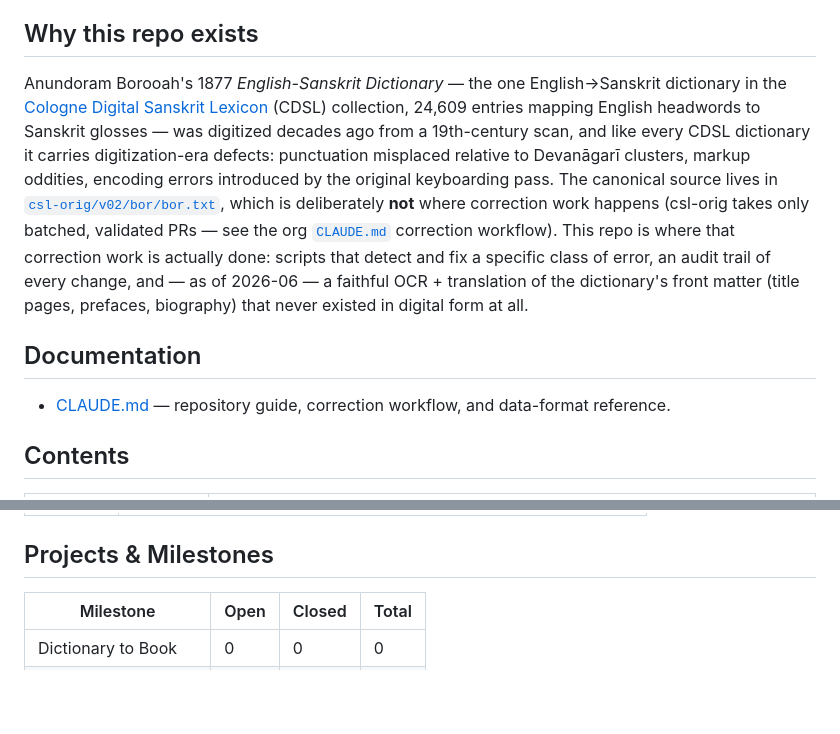
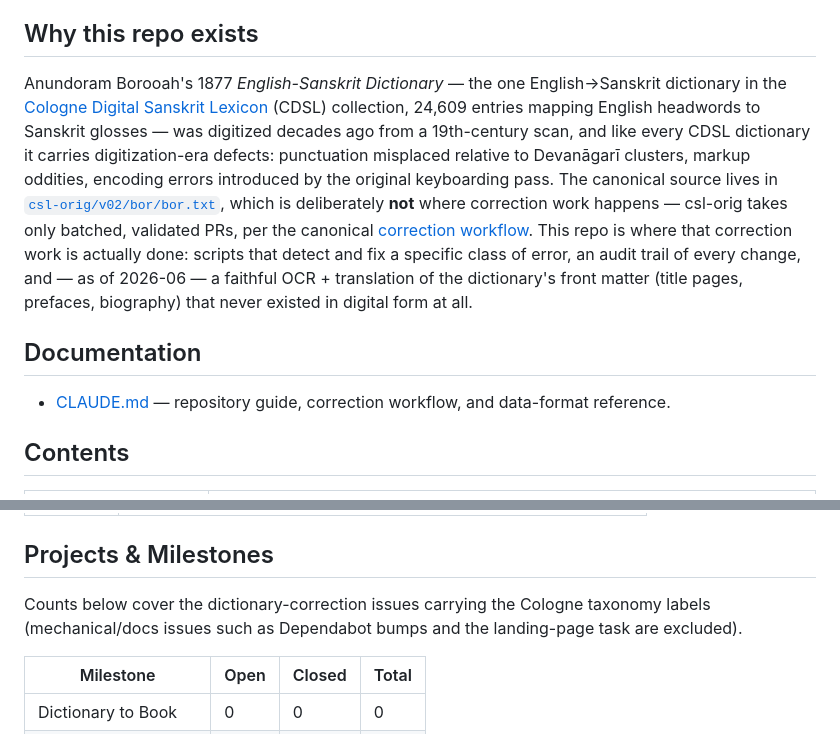
Before and after one commit to sanskrit-lexicon/BOR, a Markdown page: README.md, 2 parts joined by grey strips. Drawn GitHub-style; blank space fills up the shorter version.

```diff
--- a/README.md
+++ b/README.md
@@ -4,7 +4,7 @@ _Created: 03-09-2021 · Last updated: 05-07-2026_
 
 ## Why this repo exists
 
-Anundoram Borooah's 1877 *English-Sanskrit Dictionary* — the one English→Sanskrit dictionary in the [Cologne Digital Sanskrit Lexicon](https://www.sanskrit-lexicon.uni-koeln.de/) (CDSL) collection, 24,609 entries mapping English headwords to Sanskrit glosses — was digitized decades ago from a 19th-century scan, and like every CDSL dictionary it carries digitization-era defects: punctuation misplaced relative to Devanāgarī clusters, markup oddities, encoding errors introduced by the original keyboarding pass. The canonical source lives in [`csl-orig/v02/bor/bor.txt`](https://github.com/sanskrit-lexicon/csl-orig/blob/master/v02/bor/bor.txt), which is deliberately **not** where correction work happens (csl-orig takes only batched, validated PRs — see the org [`CLAUDE.md`](https://github.com/sanskrit-lexicon/csl-orig/blob/master/CLAUDE.md) correction workflow). This repo is where that correction work is actually done: scripts that detect and fix a specific class of error, an audit trail of every change, and — as of 2026-06 — a faithful OCR + translation of the dictionary's front matter (title pages, prefaces, biography) that never existed in digital form at all.
+Anundoram Borooah's 1877 *English-Sanskrit Dictionary* — the one English→Sanskrit dictionary in the [Cologne Digital Sanskrit Lexicon](https://www.sanskrit-lexicon.uni-koeln.de/) (CDSL) collection, 24,609 entries mapping English headwords to Sanskrit glosses — was digitized decades ago from a 19th-century scan, and like every CDSL dictionary it carries digitization-era defects: punctuation misplaced relative to Devanāgarī clusters, markup oddities, encoding errors introduced by the original keyboarding pass. The canonical source lives in [`csl-orig/v02/bor/bor.txt`](https://github.com/sanskrit-lexicon/csl-orig/blob/master/v02/bor/bor.txt), which is deliberately **not** where correction work happens — csl-orig takes only batched, validated PRs, per the canonical [correction workflow](https://github.com/sanskrit-lexicon/csl-corrections/blob/main/docs/correction-workflow.md). This repo is where that correction work is actually done: scripts that detect and fix a specific class of error, an audit trail of every change, and — as of 2026-06 — a faithful OCR + translation of the dictionary's front matter (title pages, prefaces, biography) that never existed in digital form at all.
 
 ## Documentation
 
@@ -28,5 +28,7 @@ Anundoram Borooah's 1877 *English-Sanskrit Dictionary* — the one English→San
 
 ## Projects & Milestones
+
+Counts below cover the dictionary-correction issues carrying the Cologne taxonomy labels (mechanical/docs issues such as Dependabot bumps and the landing-page task are excluded).
 
 | Milestone | Open | Closed | Total |
 |---|---|---|---|
```
Also changed, not shown: other parts of README.md (+30 -33 lines).
